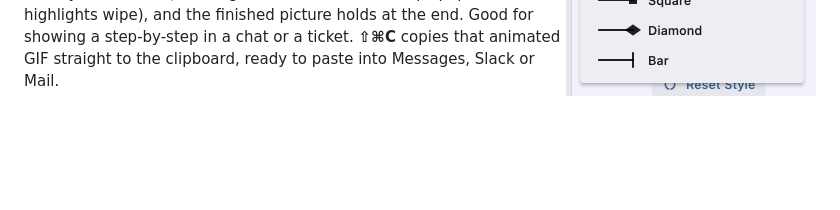
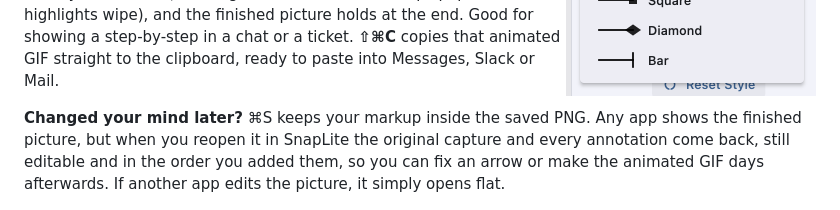
Before and after one commit to msafarulla/snaplite, a Markdown page: README.md, the part around the change. Drawn GitHub-style; blank space fills up the shorter version.

Commit message:
README: markup kept in saved PNGs, GIF any time later

```diff
--- a/README.md
+++ b/README.md
@@ -79,6 +79,11 @@ everything into the image. Drag the image's square handles to add space around i
 each annotation appears in the order you added it (arrows grow, boxes draw on, steps pop in, highlights
 wipe), and the finished picture holds at the end. Good for showing a step-by-step in a chat or a ticket.
 **⇧⌘C** copies that animated GIF straight to the clipboard, ready to paste into Messages, Slack or Mail.
+
+**Changed your mind later?** ⌘S keeps your markup inside the saved PNG. Any app shows the finished picture, but
+when you reopen it in SnapLite the original capture and every annotation come back, still editable and in the
+order you added them, so you can fix an arrow or make the animated GIF days afterwards. If another app edits the
+picture, it simply opens flat.
 
 ![An animated GIF made by SnapLite: curved arrows draw themselves onto a dashboard capture, one after another](docs/screenshots/build-up.gif)
 
```
